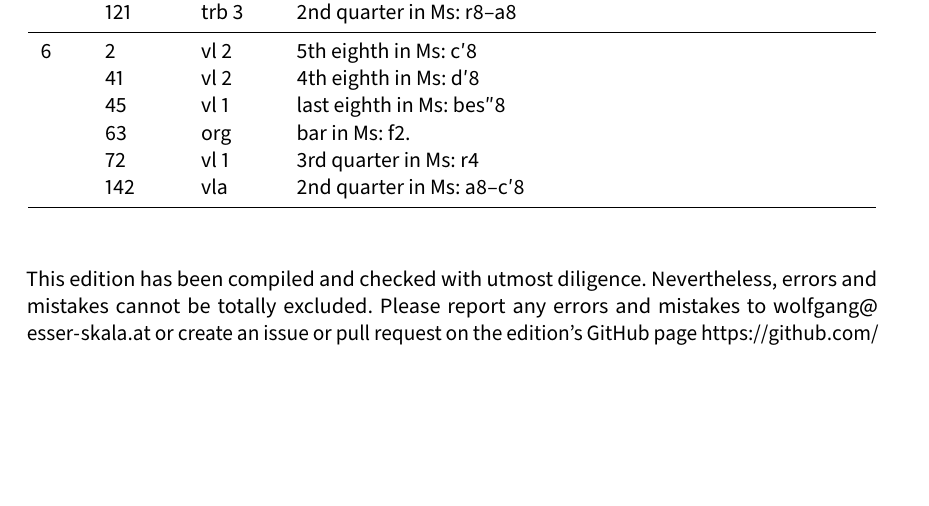
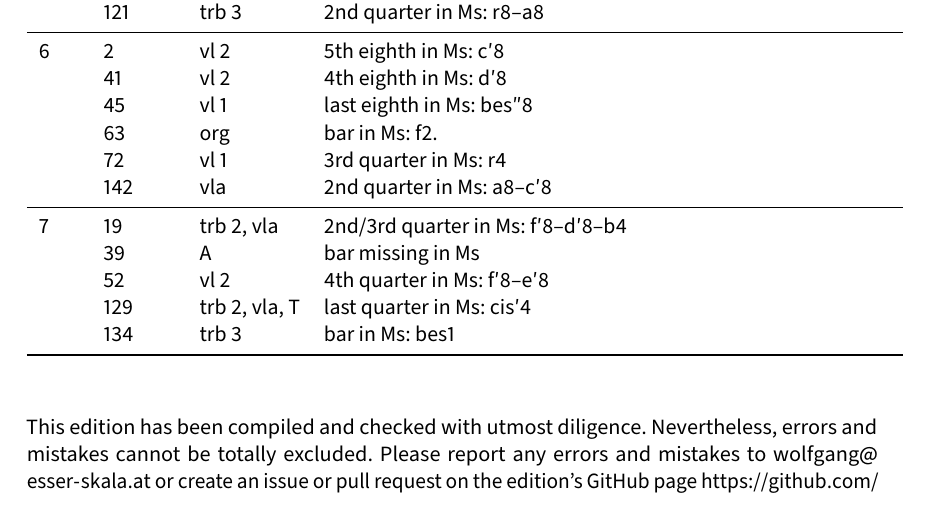
Before and after one commit to edition-esser-skala/haydn-m-litaniae-mh-66, a LaTeX document (front_matter/critical_report.tex): part of page 4 of 6 before the commit and part of page 4 of 8 after it, cut so that both start at the same text, the shorter picture padded with empty space. Compiled offline with LuaLaTeX; a missing font is replaced by an installed copy or a similar font.

Commit message:
viaticum

```diff
--- a/front_matter/critical_report.tex
+++ b/front_matter/critical_report.tex
@@ -324,6 +324,12 @@ In general, this edition closely follows the manuscript. Any changes that were i
 	  & 63  & org        & bar in Ms: f2. \\
 	  & 72  & vl 1       & 3rd quarter in Ms: r4 \\
 	  & 142 & vla        & 2nd quarter in Ms: a8–c′8 \\
+	\midrule
+	7 & 19  & trb 2, vla & 2nd/3rd quarter in Ms: f′8–d′8–b4 \\
+	  & 39  & A          & bar missing in Ms \\
+	  & 52  & vl 2       & 4th quarter in Ms: f′8–e′8 \\
+	  & 129 & trb 2, vla, T & last quarter in Ms: cis′4 \\
+	  & 134 & trb 3      & bar in Ms: bes1 \\
 	\bottomrule
 \end{longtable}
 
```
Also changed, not shown: 13 other files.
